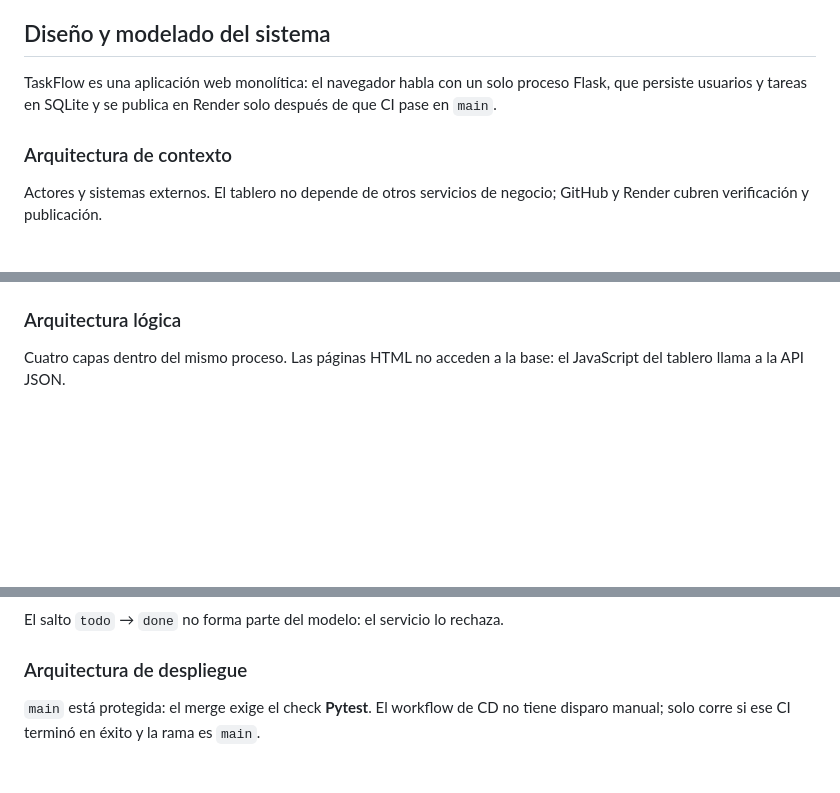
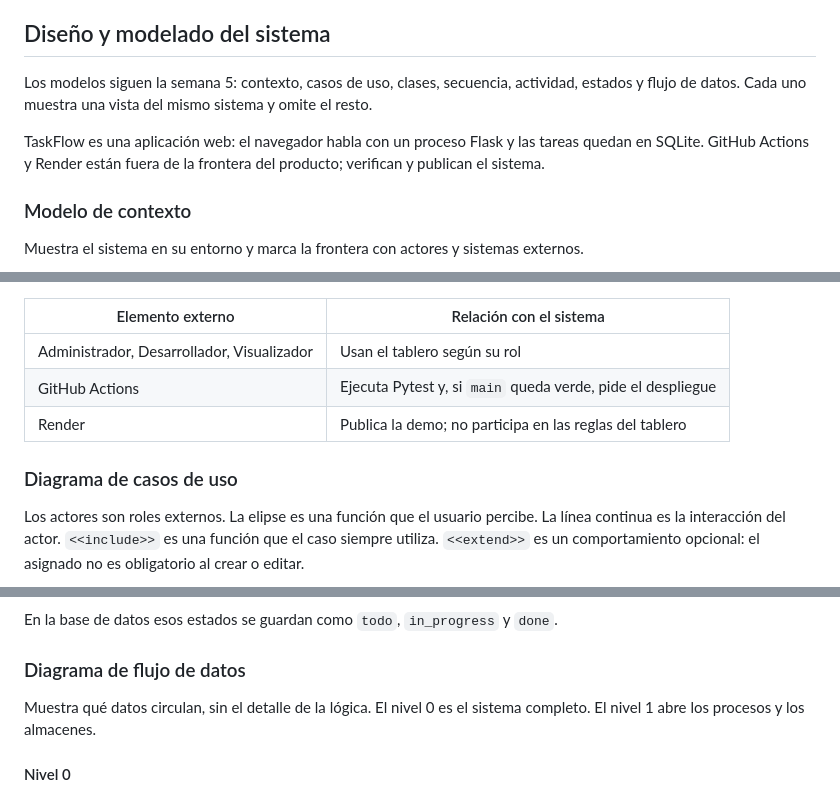
Before and after one commit to moisescb123/TaskFlowDevops, a Markdown page: README.md, 3 parts joined by grey strips. Rendered like a GitHub page; blank space fills up the shorter version.

````diff
--- a/README.md
+++ b/README.md
@@ -23,11 +23,13 @@ Reglas de negocio: un solo asignado (RN01); título, fecha límite y prioridad o
 
 ## Diseño y modelado del sistema
 
-TaskFlow es una aplicación web monolítica: el navegador habla con un solo proceso Flask, que persiste usuarios y tareas en SQLite y se publica en Render solo después de que CI pase en `main`.
+Los modelos siguen la semana 5: contexto, casos de uso, clases, secuencia, actividad, estados y flujo de datos. Cada uno muestra una vista del mismo sistema y omite el resto.
 
-### Arquitectura de contexto
+TaskFlow es una aplicación web: el navegador habla con un proceso Flask y las tareas quedan en SQLite. GitHub Actions y Render están fuera de la frontera del producto; verifican y publican el sistema.
 
-Actores y sistemas externos. El tablero no depende de otros servicios de negocio; GitHub y Render cubren verificación y publicación.
+### Modelo de contexto
+
+Muestra el sistema en su entorno y marca la frontera con actores y sistemas externos.
 
 ```mermaid
 flowchart LR
@@ -47,7 +48,13 @@ flowchart LR
 ```
 
-### Arquitectura lógica
+| Elemento externo | Relación con el sistema |
+|------------------|-------------------------|
+| Administrador, Desarrollador, Visualizador | Usan el tablero según su rol |
+| GitHub Actions | Ejecuta Pytest y, si `main` queda verde, pide el despliegue |
+| Render | Publica la demo; no participa en las reglas del tablero |
 
-Cuatro capas dentro del mismo proceso. Las páginas HTML no acceden a la base: el JavaScript del tablero llama a la API JSON.
+### Diagrama de casos de uso
+
+Los actores son roles externos. La elipse es una función que el usuario percibe. La línea continua es la interacción del actor. `<<include>>` es una función que el caso siempre utiliza. `<<extend>>` es un comportamiento opcional: el asignado no es obligatorio al crear o editar.
 
 ```mermaid
@@ -293,10 +243,12 @@ stateDiagram-v2
 ```
 
-El salto `todo` → `done` no forma parte del modelo: el servicio lo rechaza.
+En la base de datos esos estados se guardan como `todo`, `in_progress` y `done`.
 
-### Arquitectura de despliegue
+### Diagrama de flujo de datos
 
-`main` está protegida: el merge exige el check **Pytest**. El workflow de CD no tiene disparo manual; solo corre si ese CI terminó en éxito y la rama es `main`.
+Muestra qué datos circulan, sin el detalle de la lógica. El nivel 0 es el sistema completo. El nivel 1 abre los procesos y los almacenes.
+
+#### Nivel 0
 
 ```mermaid
 flowchart LR
````
Also changed, not shown: other parts of README.md (+199 -204 lines).
